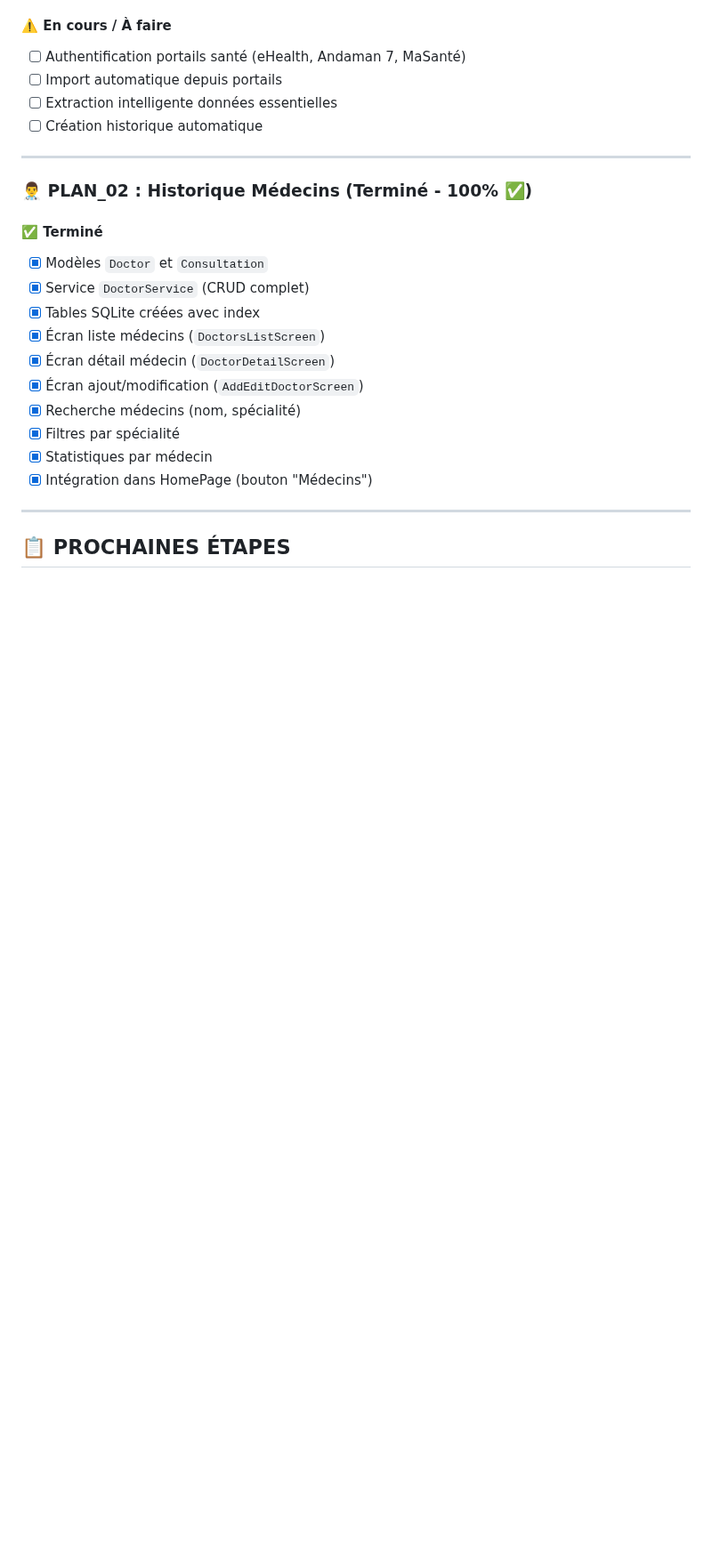
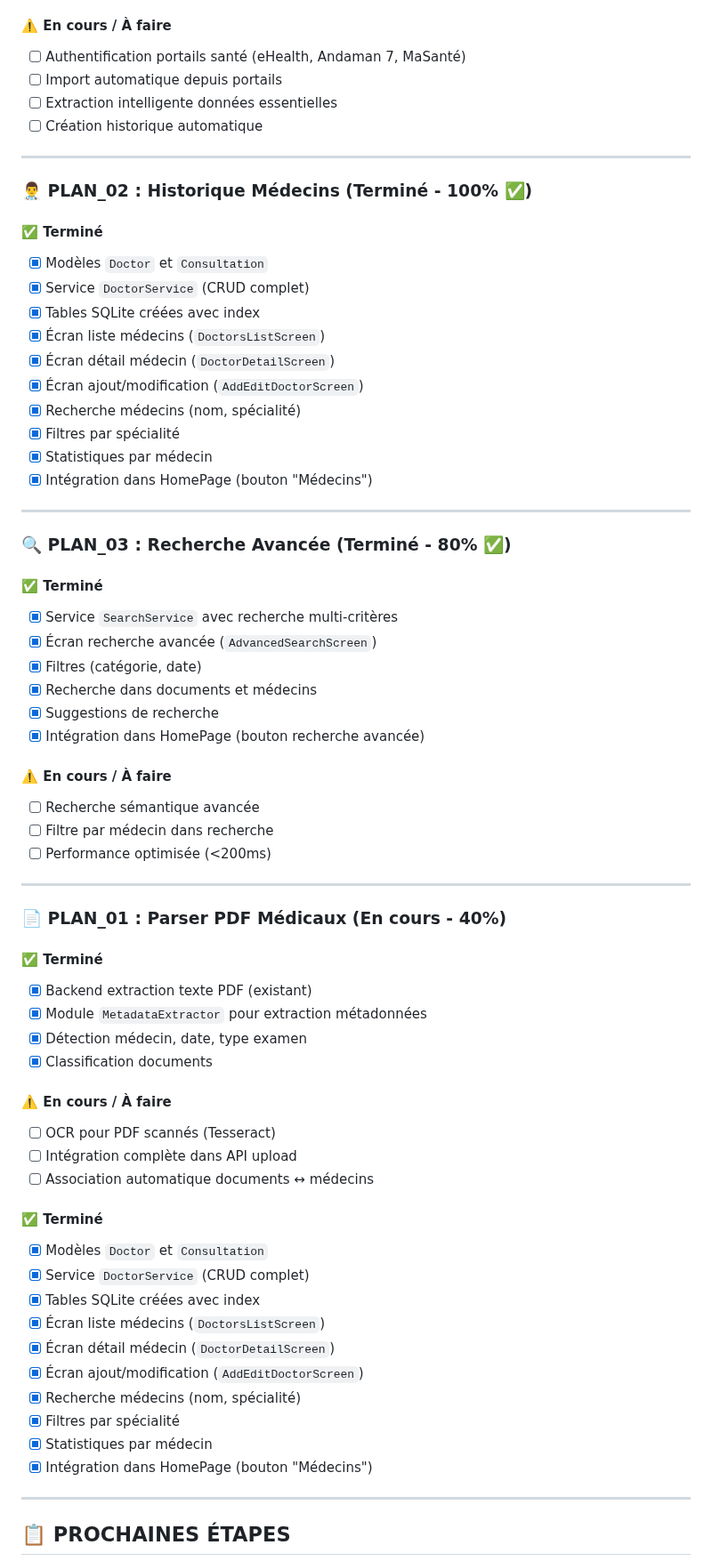
Before and after one commit to arkalia-luna-system/arkalia-cia, a Markdown page: docs/plans/STATUS_IMPLEMENTATION.md, the part around the change. Shown at 89% size. Drawn GitHub-style; blank space fills up the shorter version.

Commit message:
Mise à jour statut: recherche avancée 80%, parser PDF 40%

```diff
--- a/docs/plans/STATUS_IMPLEMENTATION.md
+++ b/docs/plans/STATUS_IMPLEMENTATION.md
@@ -26,6 +26,50 @@
 ---
 
 ### 👨‍⚕️ **PLAN_02 : Historique Médecins** (Terminé - 100% ✅)
+
+#### ✅ **Terminé**
+- [x] Modèles `Doctor` et `Consultation`
+- [x] Service `DoctorService` (CRUD complet)
+- [x] Tables SQLite créées avec index
+- [x] Écran liste médecins (`DoctorsListScreen`)
+- [x] Écran détail médecin (`DoctorDetailScreen`)
+- [x] Écran ajout/modification (`AddEditDoctorScreen`)
+- [x] Recherche médecins (nom, spécialité)
+- [x] Filtres par spécialité
+- [x] Statistiques par médecin
+- [x] Intégration dans HomePage (bouton "Médecins")
+
+---
+
+### 🔍 **PLAN_03 : Recherche Avancée** (Terminé - 80% ✅)
+
+#### ✅ **Terminé**
+- [x] Service `SearchService` avec recherche multi-critères
+- [x] Écran recherche avancée (`AdvancedSearchScreen`)
+- [x] Filtres (catégorie, date)
+- [x] Recherche dans documents et médecins
+- [x] Suggestions de recherche
+- [x] Intégration dans HomePage (bouton recherche avancée)
+
+#### ⚠️ **En cours / À faire**
+- [ ] Recherche sémantique avancée
+- [ ] Filtre par médecin dans recherche
+- [ ] Performance optimisée (<200ms)
+
+---
+
+### 📄 **PLAN_01 : Parser PDF Médicaux** (En cours - 40%)
+
+#### ✅ **Terminé**
+- [x] Backend extraction texte PDF (existant)
+- [x] Module `MetadataExtractor` pour extraction métadonnées
+- [x] Détection médecin, date, type examen
+- [x] Classification documents
+
+#### ⚠️ **En cours / À faire**
+- [ ] OCR pour PDF scannés (Tesseract)
+- [ ] Intégration complète dans API upload
+- [ ] Association automatique documents ↔ médecins
 
 #### ✅ **Terminé**
 - [x] Modèles `Doctor` et `Consultation`
```
